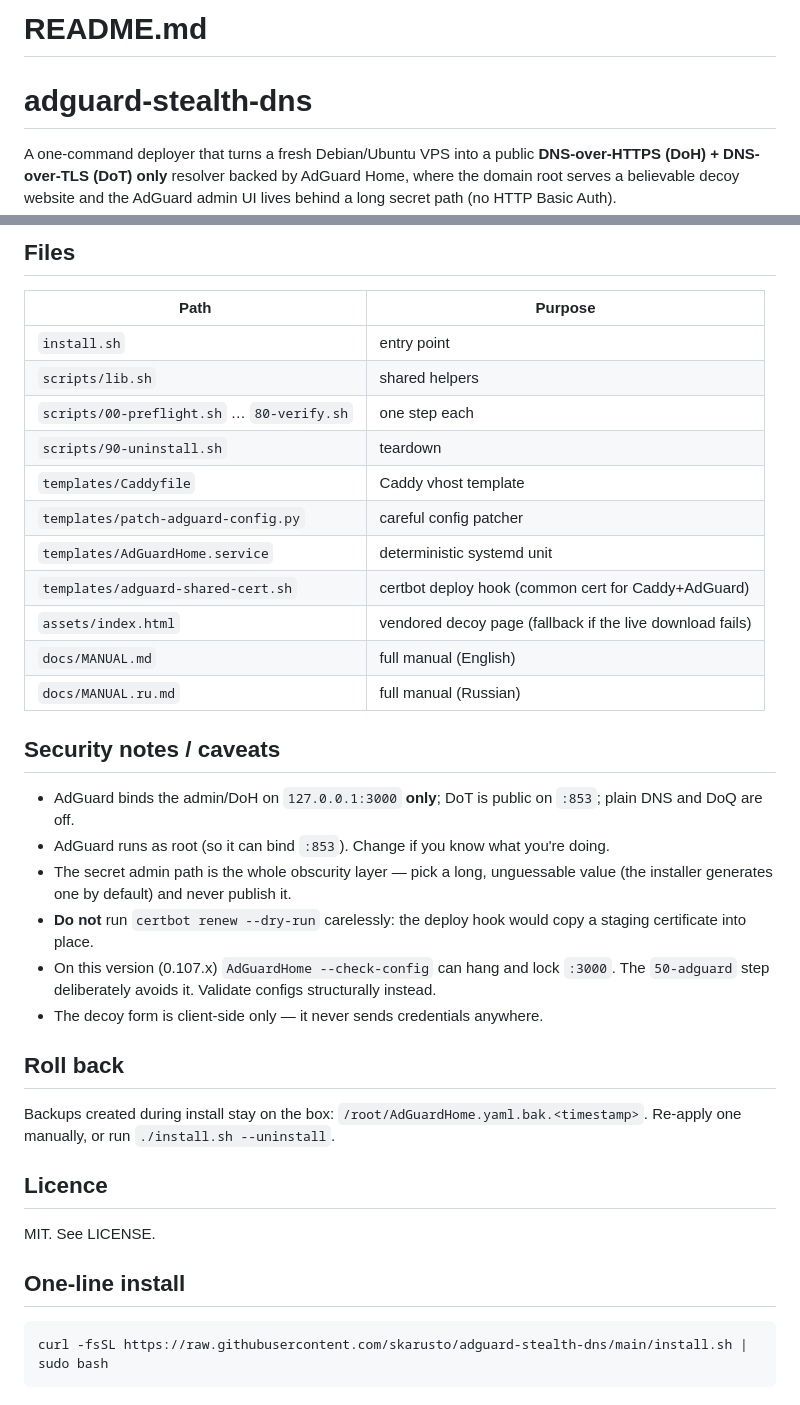
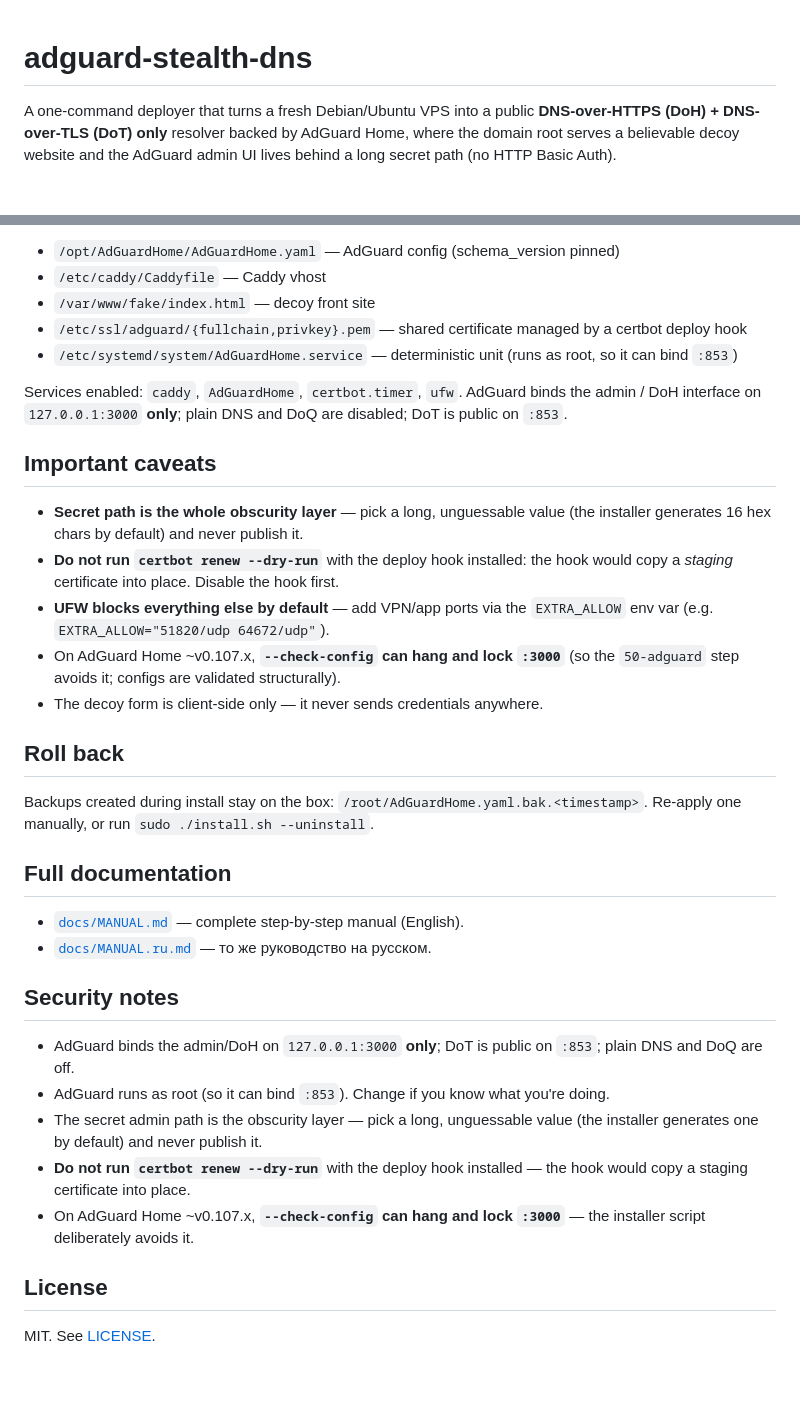
Before and after one commit to skarusto/adguard-stealth-dns, a Markdown page: README.md, 2 parts joined by grey strips. Drawn GitHub-style; blank space fills up the shorter version.

```diff
--- a/README.md
+++ b/README.md
@@ -1,5 +1,3 @@
-# README.md
-
 # adguard-stealth-dns
 
 A one-command deployer that turns a fresh Debian/Ubuntu VPS into a public
@@ -72,39 +90,45 @@ Configuration can also be supplied via environment variables (highest priority):
 
-## Files
+- `/opt/AdGuardHome/AdGuardHome.yaml` — AdGuard config (schema_version pinned)
+- `/etc/caddy/Caddyfile` — Caddy vhost
+- `/var/www/fake/index.html` — decoy front site
+- `/etc/ssl/adguard/{fullchain,privkey}.pem` — shared certificate managed by a certbot deploy hook
+- `/etc/systemd/system/AdGuardHome.service` — deterministic unit (runs as root, so it can bind `:853`)
 
-| Path | Purpose |
-|---|---|
-| `install.sh` | entry point |
-| `scripts/lib.sh` | shared helpers |
-| `scripts/00-preflight.sh` … `80-verify.sh` | one step each |
-| `scripts/90-uninstall.sh` | teardown |
-| `templates/Caddyfile` | Caddy vhost template |
-| `templates/patch-adguard-config.py` | careful config patcher |
-| `templates/AdGuardHome.service` | deterministic systemd unit |
-| `templates/adguard-shared-cert.sh` | certbot deploy hook (common cert for Caddy+AdGuard) |
-| `assets/index.html` | vendored decoy page (fallback if the live download fails) |
-| `docs/MANUAL.md` | full manual (English) |
-| `docs/MANUAL.ru.md` | full manual (Russian) |
+Services enabled: `caddy`, `AdGuardHome`, `certbot.timer`, `ufw`. AdGuard binds
+the admin / DoH interface on `127.0.0.1:3000` **only**; plain DNS and DoQ are
+disabled; DoT is public on `:853`.
 
-## Security notes / caveats
+## Important caveats
 
-- AdGuard binds the admin/DoH on `127.0.0.1:3000` **only**; DoT is public on `:853`; plain DNS and DoQ are off.
-- AdGuard runs as root (so it can bind `:853`). Change if you know what you're doing.
-- The secret admin path is the whole obscurity layer — pick a long, unguessable value (the installer generates one by default) and never publish it.
-- **Do not** run `certbot renew --dry-run` carelessly: the deploy hook would copy a staging certificate into place.
-- On this version (0.107.x) `AdGuardHome --check-config` can hang and lock `:3000`. The `50-adguard` step deliberately avoids it. Validate configs structurally instead.
+- **Secret path is the whole obscurity layer** — pick a long, unguessable value
+  (the installer generates 16 hex chars by default) and never publish it.
+- **Do not run `certbot renew --dry-run`** with the deploy hook installed: the
+  hook would copy a *staging* certificate into place. Disable the hook first.
+- **UFW blocks everything else by default** — add VPN/app ports via the
+  `EXTRA_ALLOW` env var (e.g. `EXTRA_ALLOW="51820/udp 64672/udp"`).
+- On AdGuard Home ~v0.107.x, **`--check-config` can hang and lock `:3000`**
+  (so the `50-adguard` step avoids it; configs are validated structurally).
 - The decoy form is client-side only — it never sends credentials anywhere.
 
 ## Roll back
 
 Backups created during install stay on the box:
-`/root/AdGuardHome.yaml.bak.<timestamp>`. Re-apply one manually, or run `./install.sh --uninstall`.
+`/root/AdGuardHome.yaml.bak.<timestamp>`. Re-apply one manually, or run
+`sudo ./install.sh --uninstall`.
 
-## Licence
+## Full documentation
 
-MIT. See LICENSE.
+- [`docs/MANUAL.md`](docs/MANUAL.md) — complete step-by-step manual (English).
+- [`docs/MANUAL.ru.md`](docs/MANUAL.ru.md) — то же руководство на русском.
 
+## Security notes
 
-## One-line install
+- AdGuard binds the admin/DoH on `127.0.0.1:3000` **only**; DoT is public on `:853`; plain DNS and DoQ are off.
+- AdGuard runs as root (so it can bind `:853`). Change if you know what you're doing.
+- The secret admin path is the obscurity layer — pick a long, unguessable value (the installer generates one by default) and never publish it.
+- **Do not run `certbot renew --dry-run`** with the deploy hook installed — the hook would copy a staging certificate into place.
+- On AdGuard Home ~v0.107.x, **`--check-config` can hang and lock `:3000`** — the installer script deliberately avoids it.
 
-    curl -fsSL https://raw.githubusercontent.com/skarusto/adguard-stealth-dns/main/install.sh | sudo bash
+## License
+
+MIT. See [LICENSE](LICENSE).
```
Also changed, not shown: other parts of README.md (+40 -20 lines), README.ru.md (+65 -56 lines).
